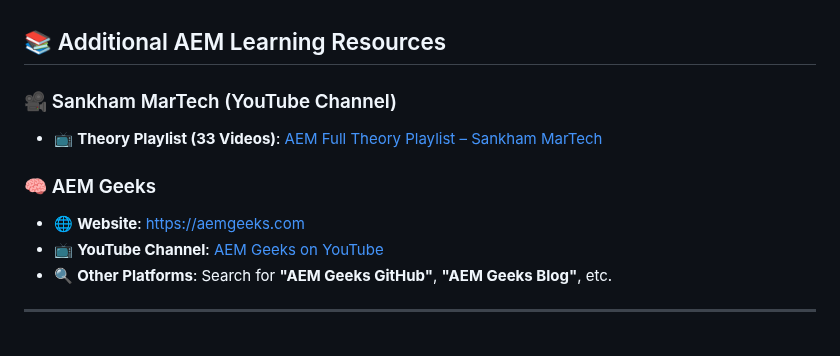
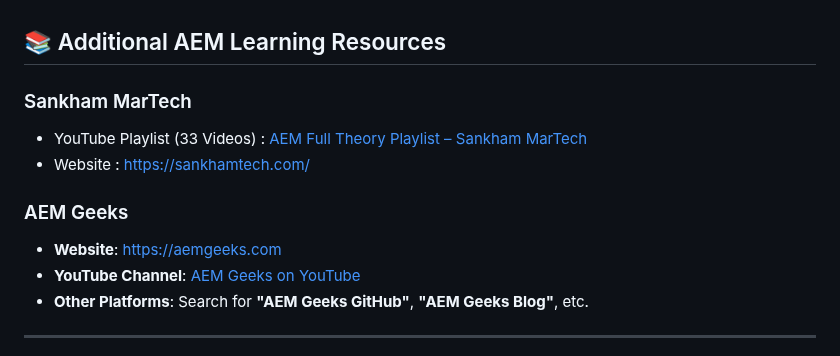
Before and after one commit to ravikumar1302/Adobe-AEM, a Markdown page: 6 Adobe AEM/Resources.md, the part around the change. Rendered like a GitHub page.

Commit message:
Little update in Resources file

```diff
--- a/6 Adobe AEM/Resources.md
+++ b/6 Adobe AEM/Resources.md
@@ -1,14 +1,15 @@
 ## 📚 Additional AEM Learning Resources
 
-### 🎥 Sankham MarTech (YouTube Channel)
+### Sankham MarTech
 
--   📺 **Theory Playlist (33 Videos)**: [AEM Full Theory Playlist – Sankham MarTech](https://www.youtube.com/playlist?list=PL5l69Ui6w3V_4naQpzfOC-enLOzcxHm-H)
+-   YouTube Playlist (33 Videos) : [AEM Full Theory Playlist – Sankham MarTech](https://www.youtube.com/playlist?list=PL5l69Ui6w3V_4naQpzfOC-enLOzcxHm-H)
+-   Website : https://sankhamtech.com/
 
-### 🧠 AEM Geeks
+### AEM Geeks
 
--   🌐 **Website**: [https://aemgeeks.com](https://aemgeeks.com/)
--   📺 **YouTube Channel**: [AEM Geeks on YouTube](https://www.youtube.com/@AEMGeeks)
--   🔍 **Other Platforms**: Search for **"AEM Geeks GitHub"**, **"AEM Geeks Blog"**, etc.
+-   **Website**: [https://aemgeeks.com](https://aemgeeks.com/)
+-   **YouTube Channel**: [AEM Geeks on YouTube](https://www.youtube.com/@AEMGeeks)
+-   **Other Platforms**: Search for **"AEM Geeks GitHub"**, **"AEM Geeks Blog"**, etc.
 
 ---
 
```
